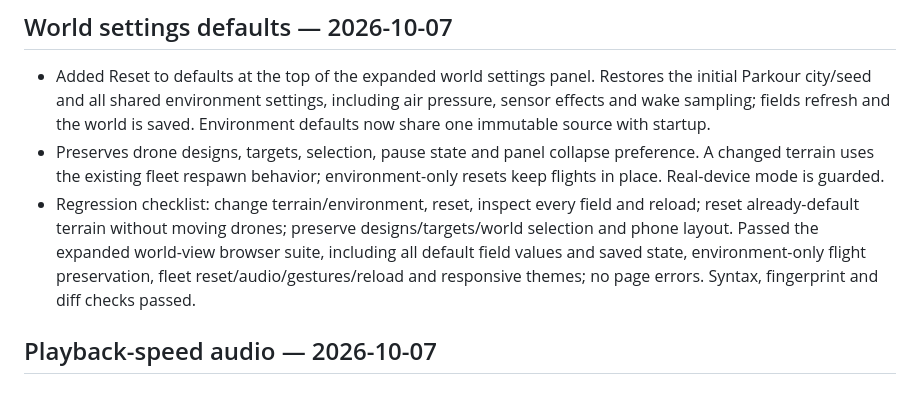
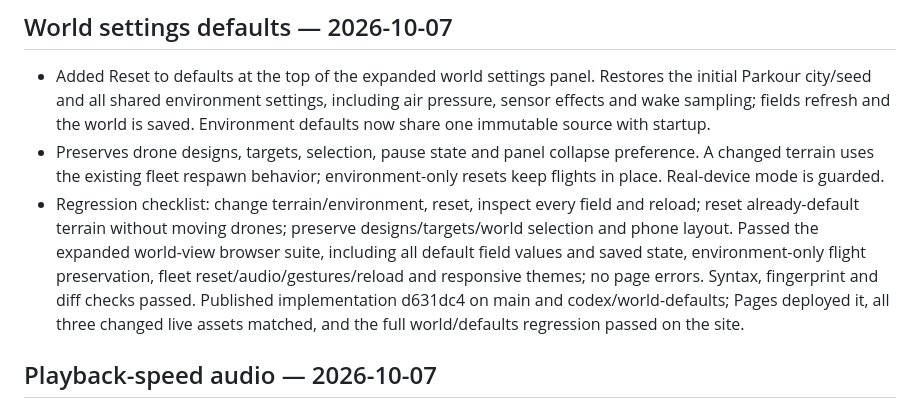
Before and after one commit to mrtksn/liftlab, a Markdown page: docs/TODO.md, the part around the change. Drawn GitHub-style.

Commit message:
Record verified world defaults deployment

```diff
--- a/docs/TODO.md
+++ b/docs/TODO.md
@@ -3,7 +3,7 @@
 ## World settings defaults — 2026-10-07
 - Added Reset to defaults at the top of the expanded world settings panel. Restores the initial Parkour city/seed and all shared environment settings, including air pressure, sensor effects and wake sampling; fields refresh and the world is saved. Environment defaults now share one immutable source with startup.
 - Preserves drone designs, targets, selection, pause state and panel collapse preference. A changed terrain uses the existing fleet respawn behavior; environment-only resets keep flights in place. Real-device mode is guarded.
-- Regression checklist: change terrain/environment, reset, inspect every field and reload; reset already-default terrain without moving drones; preserve designs/targets/world selection and phone layout. Passed the expanded world-view browser suite, including all default field values and saved state, environment-only flight preservation, fleet reset/audio/gestures/reload and responsive themes; no page errors. Syntax, fingerprint and diff checks passed.
+- Regression checklist: change terrain/environment, reset, inspect every field and reload; reset already-default terrain without moving drones; preserve designs/targets/world selection and phone layout. Passed the expanded world-view browser suite, including all default field values and saved state, environment-only flight preservation, fleet reset/audio/gestures/reload and responsive themes; no page errors. Syntax, fingerprint and diff checks passed. Published implementation d631dc4 on main and codex/world-defaults; Pages deployed it, all three changed live assets matched, and the full world/defaults regression passed on the site.
 
 ## Playback-speed audio — 2026-10-07
 - FIXED: audio ignored simulation speed. Motor/servo pitch and wash playback now track the speed setting; crash/strike/latch/arming/battery effects scale pitch, duration, attack/tail and sequence spacing at their trigger. Real-device telemetry remains at 1x. Volume/pan and existing voice ownership/caps are preserved.
```
